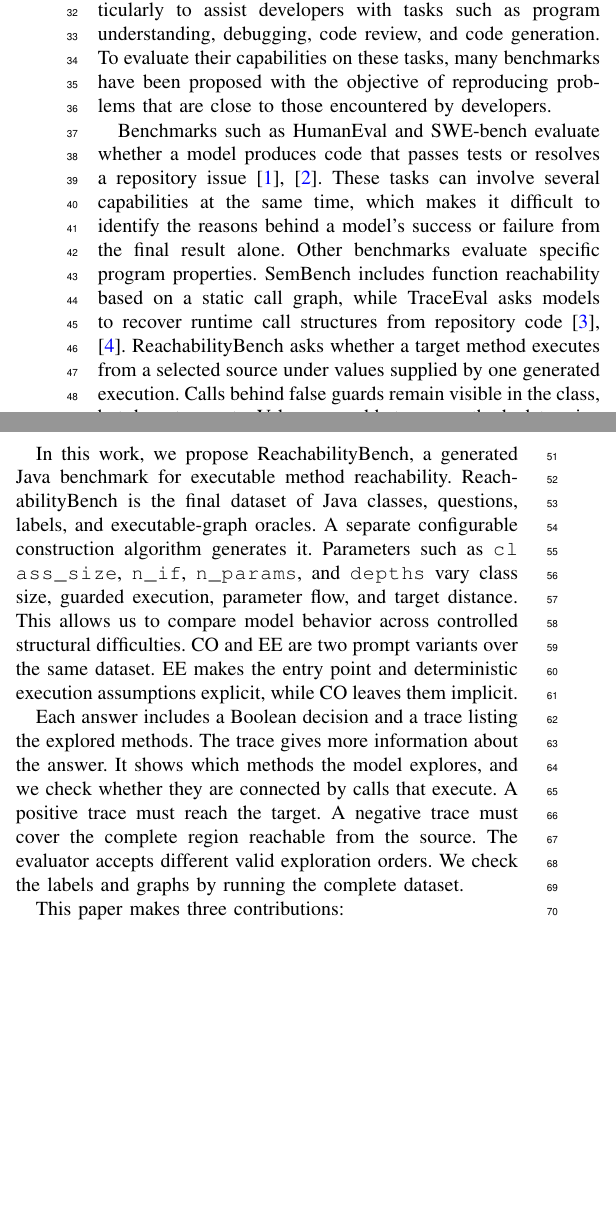
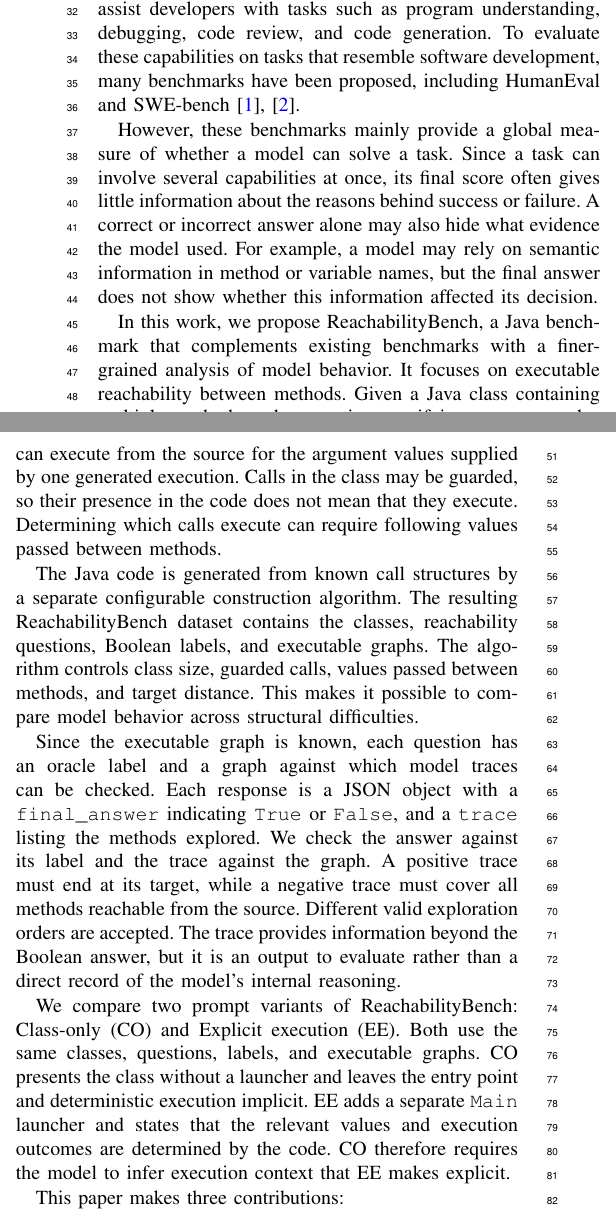
Before and after one commit to Nbizon/paper, a LaTeX paper (main.tex, which reads sections/01_introduction.tex): two parts of the columns of page 1 of 10, joined at a grey line, cut so that both start at the same text, the shorter picture padded with empty space. Compiled offline with pdfLaTeX.

Commit message:
Refine introduction and task framing

```diff
--- a/sections/01_introduction.tex
+++ b/sections/01_introduction.tex
@@ -1,12 +1,19 @@
 \section{Introduction}
 
-LLMs are now widely used in software engineering, particularly to assist developers with tasks such as program understanding, debugging, code review, and code generation. To evaluate their capabilities on these tasks, many benchmarks have been proposed with the objective of reproducing problems that are close to those encountered by developers.
+LLMs are now widely used in software engineering to assist developers with tasks such as program understanding, debugging, code review, and code generation. To evaluate these capabilities on tasks that resemble software development, many benchmarks have been proposed, including HumanEval and SWE-bench~\cite{chen2021codex,jimenez2024swebench}.
 
-Benchmarks such as HumanEval and SWE-bench evaluate whether a model produces code that passes tests or resolves a repository issue~\cite{chen2021codex,jimenez2024swebench}. These tasks can involve several capabilities at the same time, which makes it difficult to identify the reasons behind a model's success or failure from the final result alone. Other benchmarks evaluate specific program properties. SemBench includes function reachability based on a static call graph, while TraceEval asks models to recover runtime call structures from repository code~\cite{xu2026semb,li2026traceeval}. ReachabilityBench asks whether a target method executes from a selected source under values supplied by one generated execution. Calls behind false guards remain visible in the class, but do not execute. Values passed between methods determine which guarded calls are active.
+However, these benchmarks mainly provide a global measure of whether a model can solve a task. Since a task can involve several capabilities at once, its final score often gives little information about the reasons behind success or failure. A correct or incorrect answer alone may also hide what evidence the model used. For example, a model may rely on semantic information in method or variable names, but the final answer does not show whether this information affected its decision.
 
-In this work, we propose \benchmark, a generated Java benchmark for executable method reachability. \benchmark is the final dataset of Java classes, questions, labels, and executable-graph oracles. A separate configurable construction algorithm generates it. Parameters such as \path{class_size}, \path{n_if}, \path{n_params}, and \path{depths} vary class size, guarded execution, parameter flow, and target distance. This allows us to compare model behavior across controlled structural difficulties. CO and EE are two prompt variants over the same dataset. EE makes the entry point and deterministic execution assumptions explicit, while CO leaves them implicit.
+In this work, we propose \benchmark, a Java benchmark that complements existing benchmarks with a finer-grained analysis of model behavior. It focuses on executable reachability between methods. Given a Java class containing multiple methods and a question specifying a source and a target method, the model must determine whether the target can execute from the source for the argument values supplied by one generated execution. Calls in the class may be guarded, so their presence in the code does not mean that they execute. Determining which calls execute can require following values passed between methods.
 
-Each answer includes a Boolean decision and a trace listing the explored methods. The trace gives more information about the answer. It shows which methods the model explores, and we check whether they are connected by calls that execute. A positive trace must reach the target. A negative trace must cover the complete region reachable from the source. The evaluator accepts different valid exploration orders. We check the labels and graphs by running the complete dataset.
+The Java code is generated from known call structures by a separate configurable construction algorithm. The resulting \benchmark dataset contains the classes, reachability questions, Boolean labels, and executable graphs. The algorithm controls class size, guarded calls, values passed between methods, and target distance. This makes it possible to compare model behavior across structural difficulties.
+
+Since the executable graph is known, each question has an oracle label and a graph against which model traces can be checked. Each response is a JSON object with a \texttt{final\_answer} indicating \texttt{True} or \texttt{False}, and a \texttt{trace} listing the methods explored. We check the answer against its label and the trace against the graph. A positive trace must end at its target, while a negative trace must cover all methods reachable from the source. Different valid exploration orders are accepted. The trace provides information beyond the Boolean answer, but it is an output to evaluate rather than a direct record of the model's internal reasoning.
+
+We compare two prompt variants of \benchmark: Class-only (CO) and Explicit execution (EE). Both use the same classes, questions, labels, and executable graphs. CO presents the class without a launcher and leaves the entry point and deterministic execution implicit. EE adds a separate \texttt{Main} launcher and states that the relevant values and execution outcomes are determined by the code. CO therefore requires the model to infer execution context that EE makes explicit.
 
 This paper makes three contributions:
 \begin{itemize}[leftmargin=*]
+    \item the final \benchmark dataset of 1,232 Java classes and 46,656 questions, with parameters that vary structural difficulty.
+    \item an evaluation that checks Boolean answers against labels and method traces against the executable graph.
+    \item an empirical study of model performance across structural factors and the CO and EE prompt variants.
```
Also changed, not shown: sections/01_introduction.tex (3 more changed lines).
